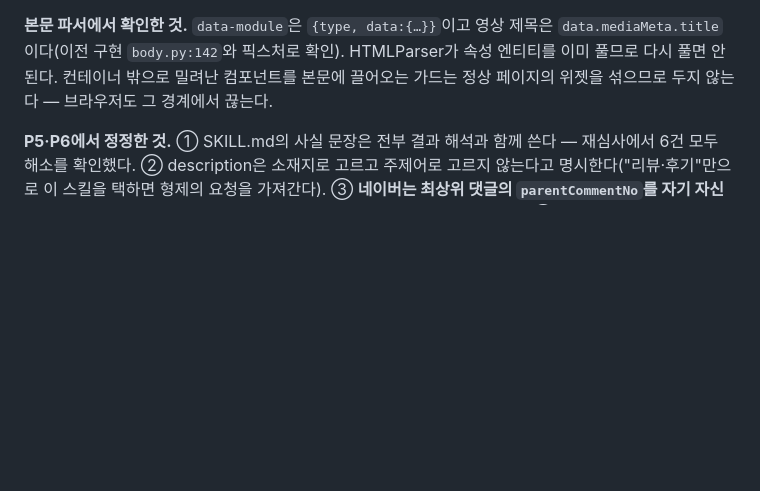
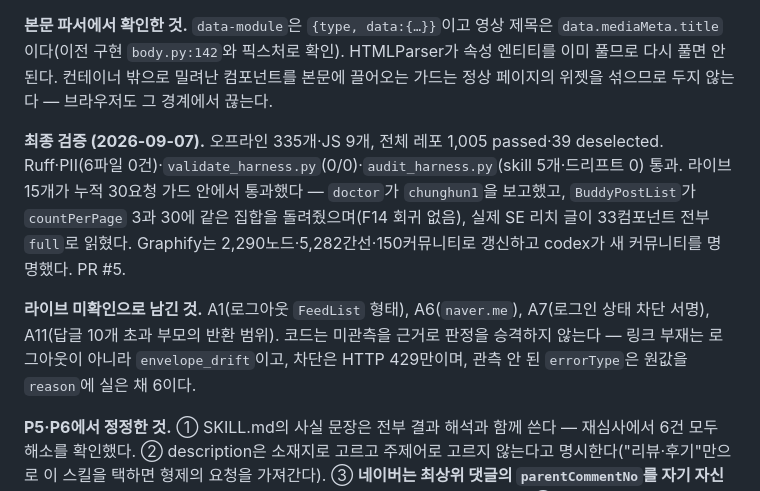
Before and after one commit to tjdwls101010/Agentic-SNS, a Markdown page: .claude/plans/naver-blog 스킬 구현 계획.md, the part around the change. Drawn GitHub-style; blank space fills up the shorter version.

Commit message:
docs: naver-blog 최종 검증과 라이브 미확인 범위 기록
Co-Authored-By: Claude Opus 5 (1M context) <noreply@anthropic.com>
Claude-Session: https://claude.ai/code/session_018crVstdw1tTXBSbjR9kY4m

```diff
--- a/.claude/plans/naver-blog 스킬 구현 계획.md
+++ b/.claude/plans/naver-blog 스킬 구현 계획.md
@@ -435,6 +435,10 @@ description: Read Naver Blog (blog.naver.com) through the user's logged-in Aside
 
 **본문 파서에서 확인한 것.** `data-module`은 `{type, data:{…}}`이고 영상 제목은 `data.mediaMeta.title`이다(이전 구현 `body.py:142`와 픽스처로 확인). HTMLParser가 속성 엔티티를 이미 풀므로 다시 풀면 안 된다. 컨테이너 밖으로 밀려난 컴포넌트를 본문에 끌어오는 가드는 정상 페이지의 위젯을 섞으므로 두지 않는다 — 브라우저도 그 경계에서 끊는다.
 
+**최종 검증 (2026-09-07).** 오프라인 335개·JS 9개, 전체 레포 1,005 passed·39 deselected. Ruff·PII(6파일 0건)·`validate_harness.py`(0/0)·`audit_harness.py`(skill 5개·드리프트 0) 통과. 라이브 15개가 누적 30요청 가드 안에서 통과했다 — `doctor`가 `chunghun1`을 보고했고, `BuddyPostList`가 `countPerPage` 3과 30에 같은 집합을 돌려줬으며(F14 회귀 없음), 실제 SE 리치 글이 33컴포넌트 전부 `full`로 읽혔다. Graphify는 2,290노드·5,282간선·150커뮤니티로 갱신하고 codex가 새 커뮤니티를 명명했다. PR #5.
+
+**라이브 미확인으로 남긴 것.** A1(로그아웃 `FeedList` 형태), A6(`naver.me`), A7(로그인 상태 차단 서명), A11(답글 10개 초과 부모의 반환 범위). 코드는 미관측을 근거로 판정을 승격하지 않는다 — 링크 부재는 로그아웃이 아니라 `envelope_drift`이고, 차단은 HTTP 429만이며, 관측 안 된 `errorType`은 원값을 `reason`에 실은 채 6이다.
+
 **P5·P6에서 정정한 것.** ① SKILL.md의 사실 문장은 전부 결과 해석과 함께 쓴다 — 재심사에서 6건 모두 해소를 확인했다. ② description은 소재지로 고르고 주제어로 고르지 않는다고 명시한다("리뷰·후기"만으로 이 스킬을 택하면 형제의 요청을 가져간다). ③ **네이버는 최상위 댓글의 `parentCommentNo`를 자기 자신으로 채운다** — 그대로 쓰면 모든 댓글이 자기 답글로 보인다(실측으로 확인). ④ `schema`는 `Post.body`와 `Section`을 정의한다. `--json`으로 바꿨을 때 본문 완전성을 어디서 보는지 알 수 없었다. ⑤ 검색어는 여러 낱말을 하나의 질의로 받는다 — 한국어 검색은 대개 여러 낱말이고, 따옴표를 강제하면 자연스러운 형태가 인자 오류가 된다. ⑥ 글 제목의 " : 네이버 블로그" 접미사를 벗긴다.
 
 ## codex 리뷰 반영 (2026-09-07, run `20260907-211739-naver-blog-plan-review-bf87`)
```
